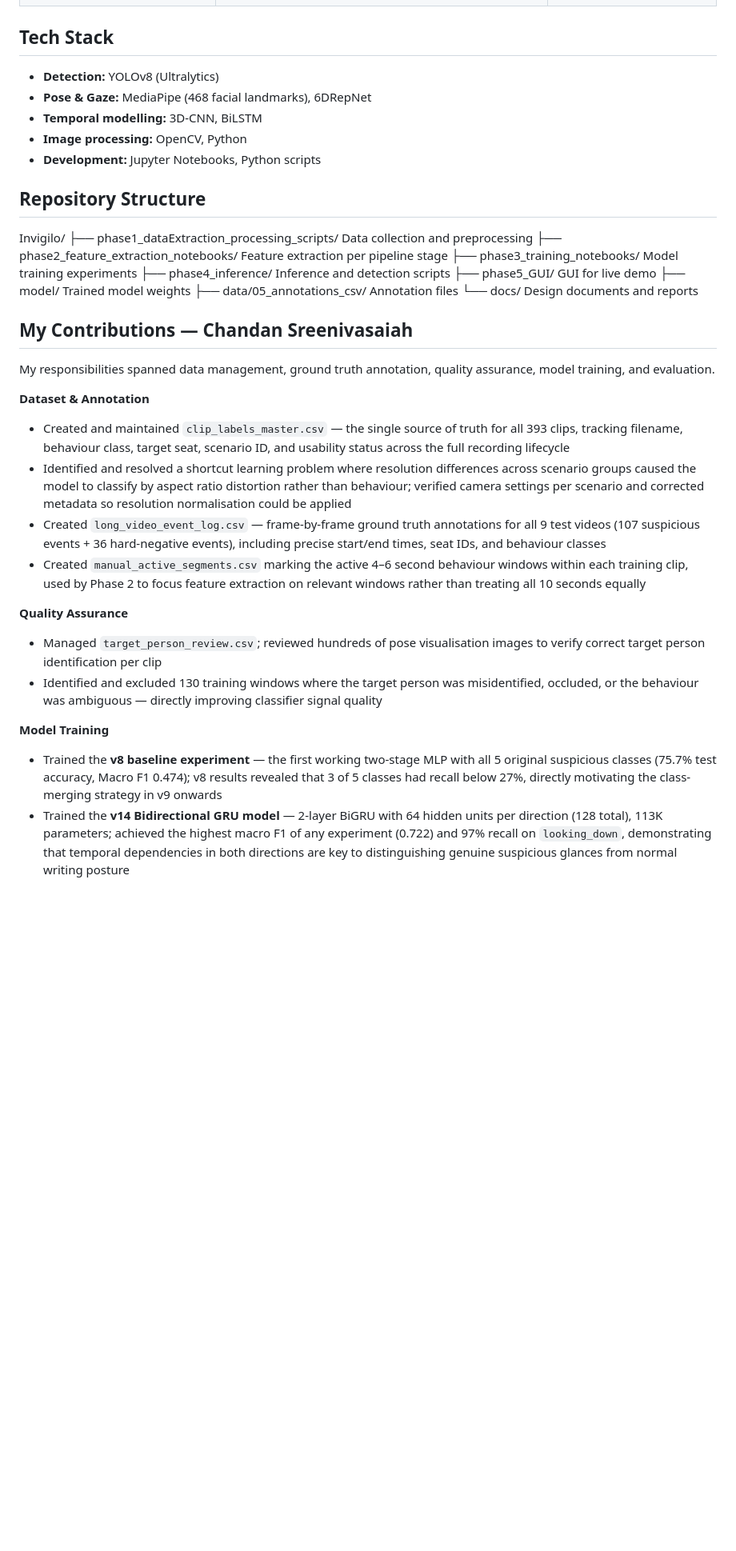
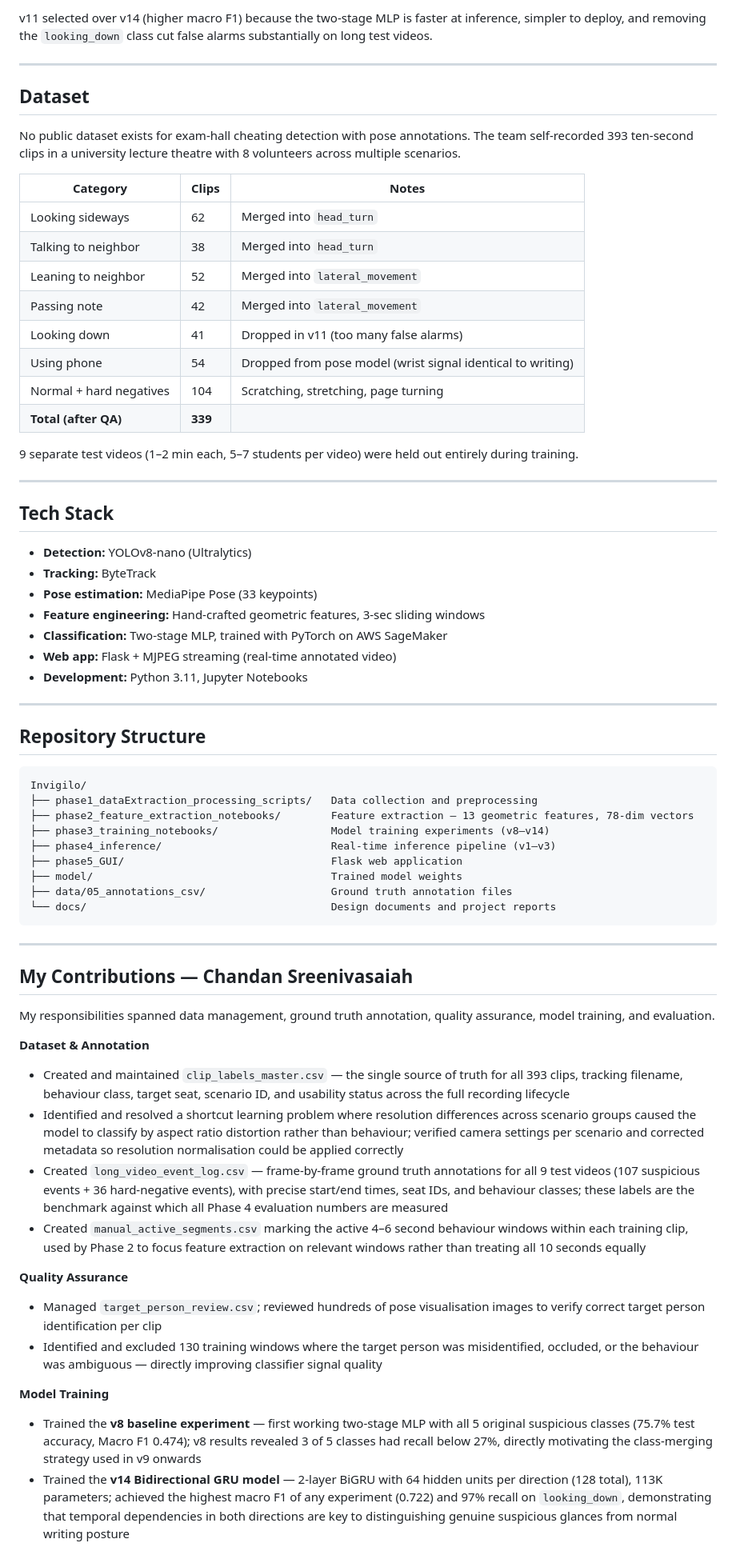
Before and after one commit to chandan-srinivas29031998/Invigilo, a Markdown page: README.md, the part around one of its changes. Shown at 80% size. Drawn GitHub-style; blank space fills up the shorter version.

````diff
--- a/README.md
+++ b/README.md
@@ -24,22 +62,53 @@ behaviours in real time, reducing reliance on human attention alone.
+v11 selected over v14 (higher macro F1) because the two-stage MLP is faster at inference, simpler to deploy, and removing the `looking_down` class cut false alarms substantially on long test videos.
+
+---
+
+## Dataset
+
+No public dataset exists for exam-hall cheating detection with pose annotations. The team self-recorded 393 ten-second clips in a university lecture theatre with 8 volunteers across multiple scenarios.
+
+| Category | Clips | Notes |
+|---|---|---|
+| Looking sideways | 62 | Merged into `head_turn` |
+| Talking to neighbor | 38 | Merged into `head_turn` |
+| Leaning to neighbor | 52 | Merged into `lateral_movement` |
+| Passing note | 42 | Merged into `lateral_movement` |
+| Looking down | 41 | Dropped in v11 (too many false alarms) |
+| Using phone | 54 | Dropped from pose model (wrist signal identical to writing) |
+| Normal + hard negatives | 104 | Scratching, stretching, page turning |
+| **Total (after QA)** | **339** | |
+
+9 separate test videos (1–2 min each, 5–7 students per video) were held out entirely during training.
+
+---
 
 ## Tech Stack
 
-- **Detection:** YOLOv8 (Ultralytics)
-- **Pose & Gaze:** MediaPipe (468 facial landmarks), 6DRepNet
-- **Temporal modelling:** 3D-CNN, BiLSTM
-- **Image processing:** OpenCV, Python
-- **Development:** Jupyter Notebooks, Python scripts
+- **Detection:** YOLOv8-nano (Ultralytics)
+- **Tracking:** ByteTrack
+- **Pose estimation:** MediaPipe Pose (33 keypoints)
+- **Feature engineering:** Hand-crafted geometric features, 3-sec sliding windows
+- **Classification:** Two-stage MLP, trained with PyTorch on AWS SageMaker
+- **Web app:** Flask + MJPEG streaming (real-time annotated video)
+- **Development:** Python 3.11, Jupyter Notebooks
+
+---
 
 ## Repository Structure
+
+```
 Invigilo/
 ├── phase1_dataExtraction_processing_scripts/   Data collection and preprocessing
-├── phase2_feature_extraction_notebooks/        Feature extraction per pipeline stage
-├── phase3_training_notebooks/                  Model training experiments
-├── phase4_inference/                           Inference and detection scripts
-├── phase5_GUI/                                 GUI for live demo
+├── phase2_feature_extraction_notebooks/        Feature extraction — 13 geometric features, 78-dim vectors
+├── phase3_training_notebooks/                  Model training experiments (v8–v14)
+├── phase4_inference/                           Real-time inference pipeline (v1–v3)
+├── phase5_GUI/                                 Flask web application
 ├── model/                                      Trained model weights
-├── data/05_annotations_csv/                    Annotation files
-└── docs/                                       Design documents and reports
+├── data/05_annotations_csv/                    Ground truth annotation files
+└── docs/                                       Design documents and project reports
+```
+
+---
 
 ## My Contributions — Chandan Sreenivasaiah
 
@@ -47,8 +116,8 @@ My responsibilities spanned data management, ground truth annotation, quality as
 
 **Dataset & Annotation**
 - Created and maintained `clip_labels_master.csv` — the single source of truth for all 393 clips, tracking filename, behaviour class, target seat, scenario ID, and usability status across the full recording lifecycle
-- Identified and resolved a shortcut learning problem where resolution differences across scenario groups caused the model to classify by aspect ratio distortion rather than behaviour; verified camera settings per scenario and corrected metadata so resolution normalisation could be applied
-- Created `long_video_event_log.csv` — frame-by-frame ground truth annotations for all 9 test videos (107 suspicious events + 36 hard-negative events), including precise start/end times, seat IDs, and behaviour classes
+- Identified and resolved a shortcut learning problem where resolution differences across scenario groups caused the model to classify by aspect ratio distortion rather than behaviour; verified camera settings per scenario and corrected metadata so resolution normalisation could be applied correctly
+- Created `long_video_event_log.csv` — frame-by-frame ground truth annotations for all 9 test videos (107 suspicious events + 36 hard-negative events), with precise start/end times, seat IDs, and behaviour classes; these labels are the benchmark against which all Phase 4 evaluation numbers are measured
 - Created `manual_active_segments.csv` marking the active 4–6 second behaviour windows within each training clip, used by Phase 2 to focus feature extraction on relevant windows rather than treating all 10 seconds equally
 
 **Quality Assurance**
@@ -56,7 +125,7 @@ My responsibilities spanned data management, ground truth annotation, quality as
 - Identified and excluded 130 training windows where the target person was misidentified, occluded, or the behaviour was ambiguous — directly improving classifier signal quality
 
 **Model Training**
-- Trained the **v8 baseline experiment** — the first working two-stage MLP with all 5 original suspicious classes (75.7% test accuracy, Macro F1 0.474); v8 results revealed that 3 of 5 classes had recall below 27%, directly motivating the class-merging strategy in v9 onwards
+- Trained the **v8 baseline experiment** — first working two-stage MLP with all 5 original suspicious classes (75.7% test accuracy, Macro F1 0.474); v8 results revealed 3 of 5 classes had recall below 27%, directly motivating the class-merging strategy used in v9 onwards
 - Trained the **v14 Bidirectional GRU model** — 2-layer BiGRU with 64 hidden units per direction (128 total), 113K parameters; achieved the highest macro F1 of any experiment (0.722) and 97% recall on `looking_down`, demonstrating that temporal dependencies in both directions are key to distinguishing genuine suspicious glances from normal writing posture
 
 **Evaluation**
````
Also changed, not shown: other parts of README.md (+53 -13 lines).
